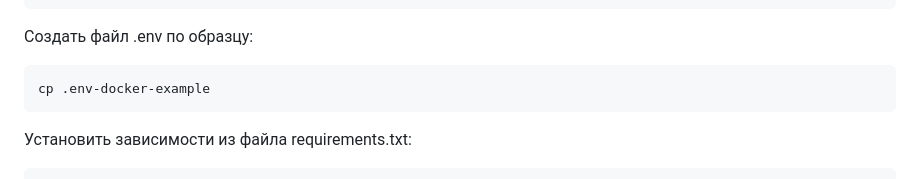
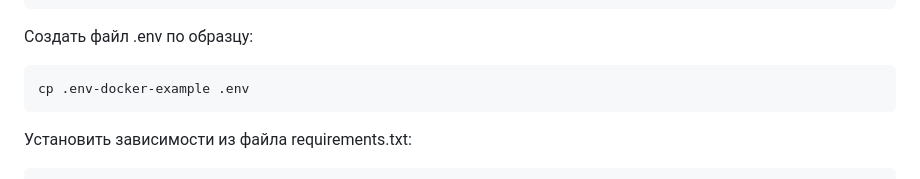
Before and after one commit to telega1985/shop_fastapi, a Markdown page: README.md, the part around the change. Rendered like a GitHub page.

```diff
--- a/README.md
+++ b/README.md
@@ -35,7 +35,7 @@ Cоздать и активировать виртуальное окружен
 
 Создать файл .env по образцу:
 
-    cp .env-docker-example
+    cp .env-docker-example .env
 
 Установить зависимости из файла requirements.txt:
 
```
